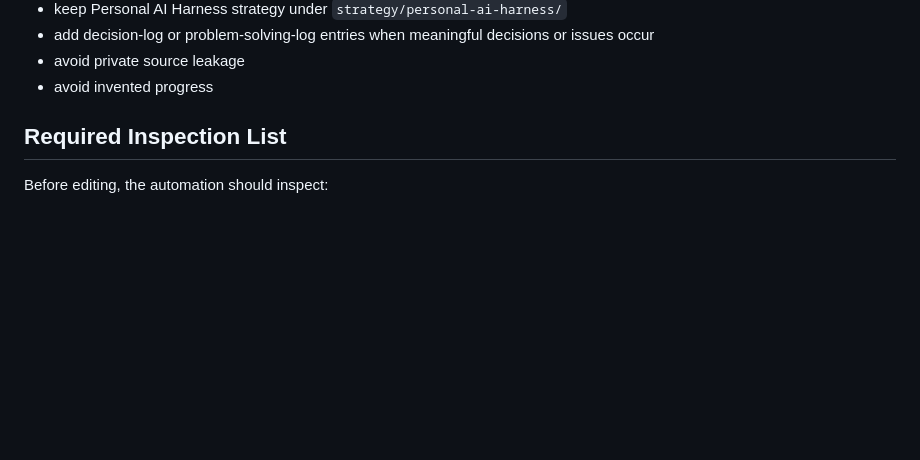
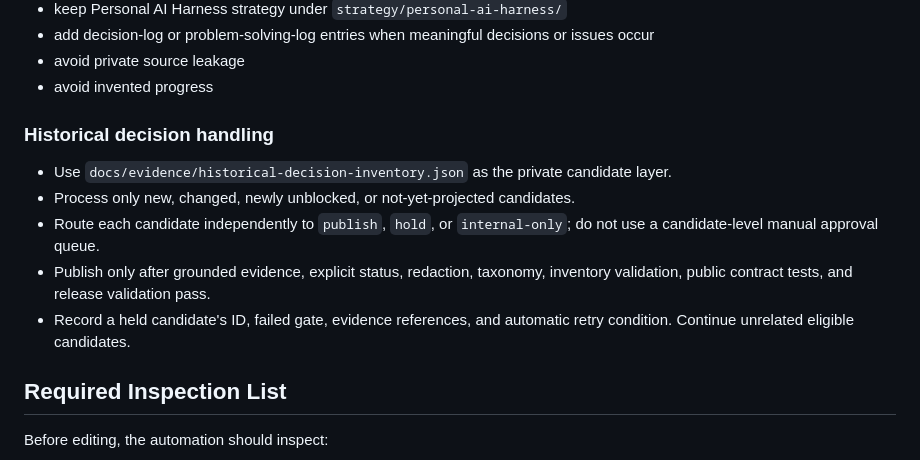
Before and after one commit to marcus-uden-dev/ai-native-proof-of-work, a Markdown page: template/WEEKLY_AUTOMATION_RUNBOOK.md, the part around the change. Rendered like a GitHub page; blank space fills up the shorter version.

```diff
--- a/template/WEEKLY_AUTOMATION_RUNBOOK.md
+++ b/template/WEEKLY_AUTOMATION_RUNBOOK.md
@@ -69,6 +69,14 @@ It should:
 - add decision-log or problem-solving-log entries when meaningful decisions or issues occur
 - avoid private source leakage
 - avoid invented progress
+
+### Historical decision handling
+
+- Use `docs/evidence/historical-decision-inventory.json` as the private candidate layer.
+- Process only new, changed, newly unblocked, or not-yet-projected candidates.
+- Route each candidate independently to `publish`, `hold`, or `internal-only`; do not use a candidate-level manual approval queue.
+- Publish only after grounded evidence, explicit status, redaction, taxonomy, inventory validation, public contract tests, and release validation pass.
+- Record a held candidate's ID, failed gate, evidence references, and automatic retry condition. Continue unrelated eligible candidates.
 
 ## Required Inspection List
 
```
Also changed, not shown: AUTOMATION_PROMPT.md (+9 -0 lines).
